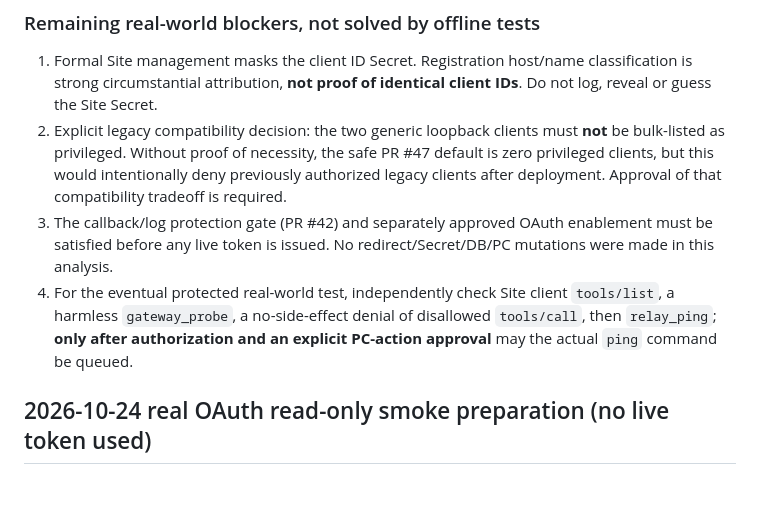
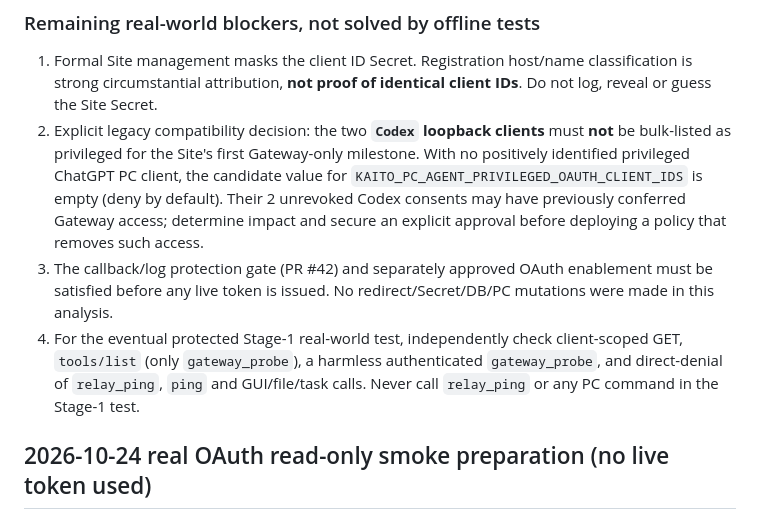
Before and after one commit to EliteMay/pc-agent, a Markdown page: docs/issue-29-oauth-client-scope.md, the part around one of its changes. Rendered like a GitHub page; blank space fills up the shorter version.

```diff
--- a/docs/issue-29-oauth-client-scope.md
+++ b/docs/issue-29-oauth-client-scope.md
@@ -125,9 +125,9 @@ Accordingly, **all reachable Gateway endpoints accepting Site bearer tokens must
 ### Remaining real-world blockers, not solved by offline tests
 
 1. Formal Site management masks the client ID Secret. Registration host/name classification is strong circumstantial attribution, **not proof of identical client IDs**. Do not log, reveal or guess the Site Secret.
-2. Explicit legacy compatibility decision: the two generic loopback clients must **not** be bulk-listed as privileged. Without proof of necessity, the safe PR #47 default is zero privileged clients, but this would intentionally deny previously authorized legacy clients after deployment. Approval of that compatibility tradeoff is required.
+2. Explicit legacy compatibility decision: the two **`Codex` loopback clients** must **not** be bulk-listed as privileged for the Site's first Gateway-only milestone. With no positively identified privileged ChatGPT PC client, the candidate value for `KAITO_PC_AGENT_PRIVILEGED_OAUTH_CLIENT_IDS` is empty (deny by default). Their 2 unrevoked Codex consents may have previously conferred Gateway access; determine impact and secure an explicit approval before deploying a policy that removes such access.
 3. The callback/log protection gate (PR #42) and separately approved OAuth enablement must be satisfied before any live token is issued. No redirect/Secret/DB/PC mutations were made in this analysis.
-4. For the eventual protected real-world test, independently check Site client `tools/list`, a harmless `gateway_probe`, a no-side-effect denial of disallowed `tools/call`, then `relay_ping`; **only after authorization and an explicit PC-action approval** may the actual `ping` command be queued.
+4. For the eventual protected Stage-1 real-world test, independently check client-scoped GET, `tools/list` (only `gateway_probe`), a harmless authenticated `gateway_probe`, and direct-denial of `relay_ping`, `ping` and GUI/file/task calls. Never call `relay_ping` or any PC command in the Stage-1 test.
 
 ## 2026-10-24 real OAuth read-only smoke preparation (no live token used)
 
```
Also changed, not shown: other parts of docs/issue-29-oauth-client-scope.md (+13 -1 lines).
